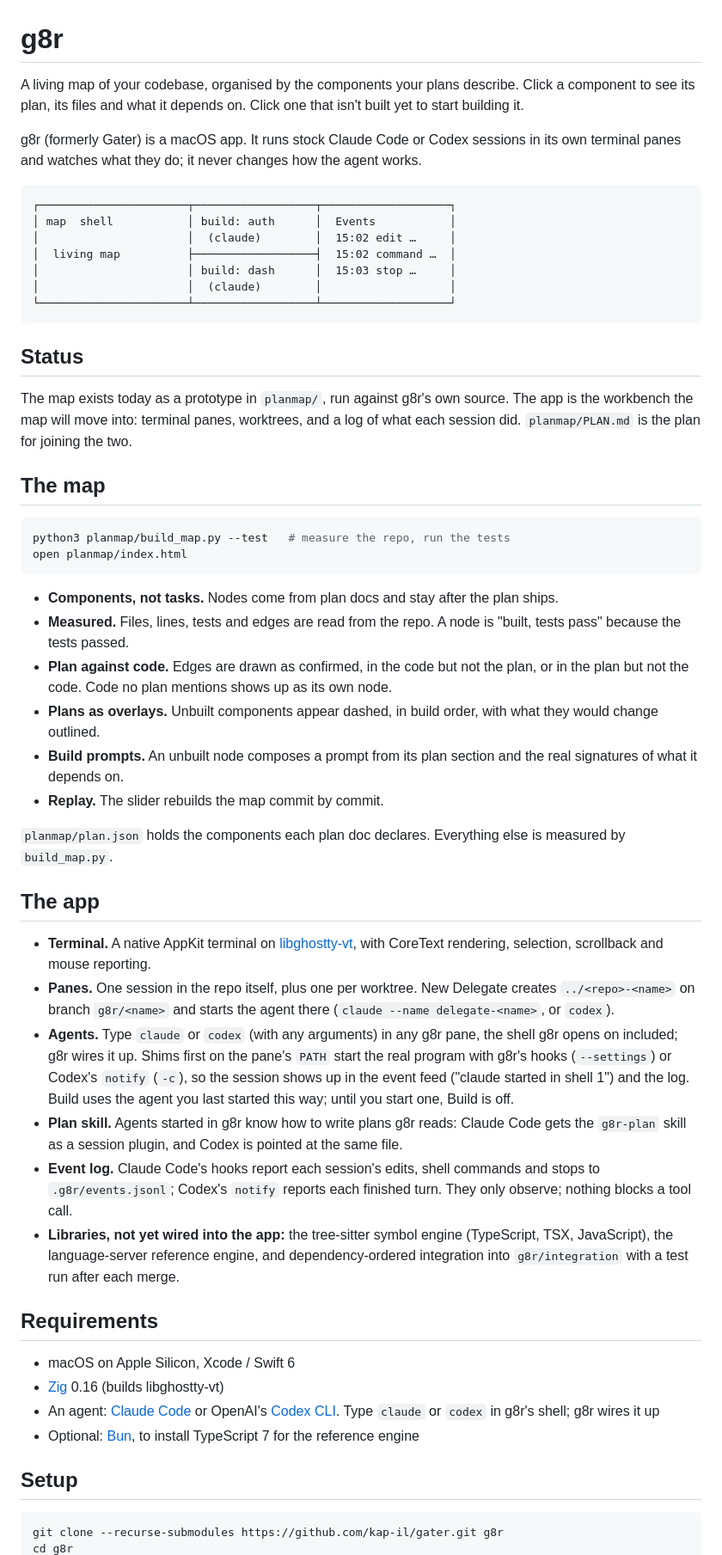
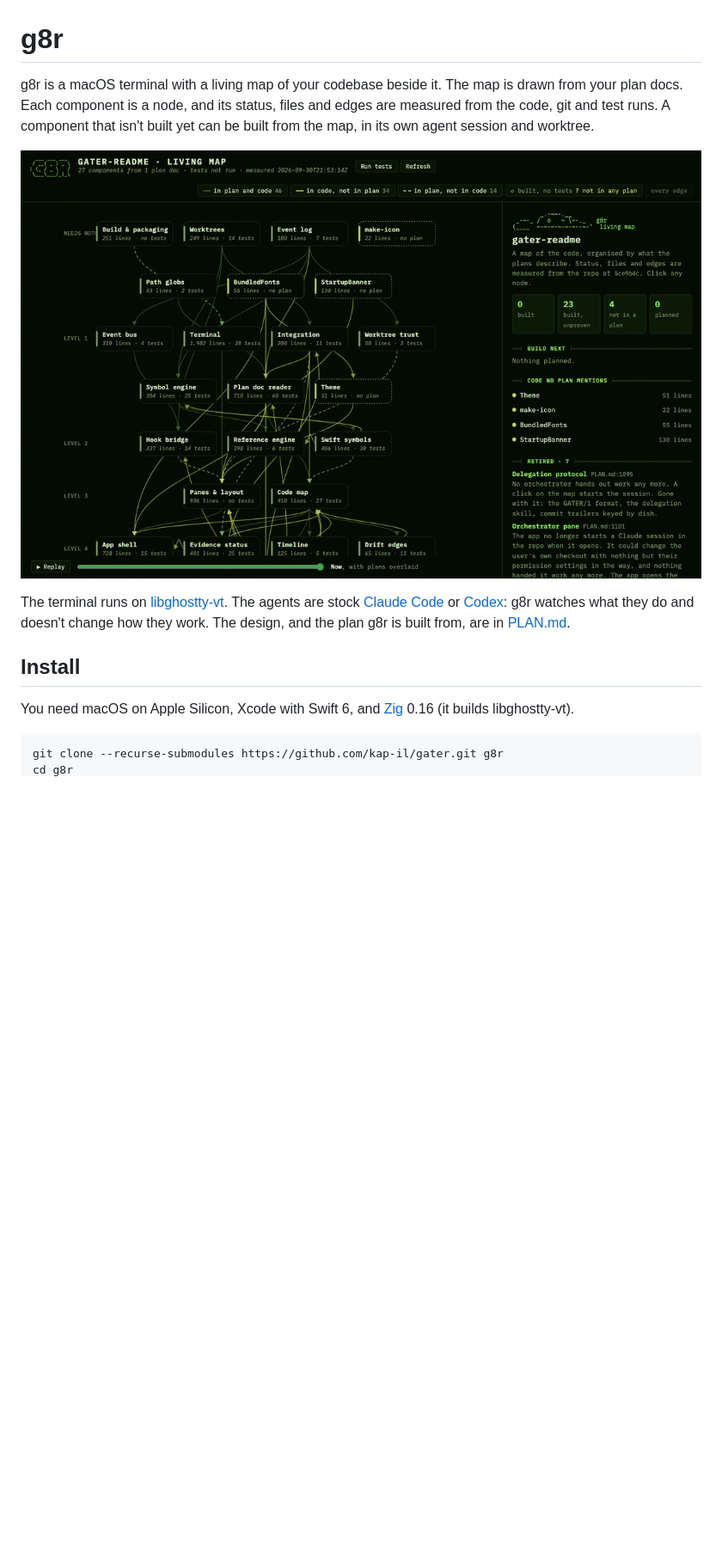
Before and after one commit to kap-il/gater, a Markdown page: README.md, the part around one of its changes. Shown at 86% size. Rendered like a GitHub page; blank space fills up the shorter version.

````diff
--- a/README.md
+++ b/README.md
@@ -1,56 +1,14 @@
 # g8r
 
-A living map of your codebase, organised by the components your plans describe. Click a component to see its plan, its files and what it depends on. Click one that isn't built yet to start building it.
+g8r is a macOS terminal with a living map of your codebase beside it. The map is drawn from your plan docs. Each component is a node, and its status, files and edges are measured from the code, git and test runs. A component that isn't built yet can be built from the map, in its own agent session and worktree.
 
-g8r (formerly Gater) is a macOS app. It runs stock Claude Code or Codex sessions in its own terminal panes and watches what they do; it never changes how the agent works.
+![g8r's map of its own repository, replaying its git history](docs/demo/map.gif)
 
-```
-┌──────────────────────┬──────────────────┬───────────────────┐
-│ map  shell           │ build: auth      │  Events           │
-│                      │  (claude)        │  15:02 edit …     │
-│  living map          ├──────────────────┤  15:02 command …  │
-│                      │ build: dash      │  15:03 stop …     │
-│                      │  (claude)        │                   │
-└──────────────────────┴──────────────────┴───────────────────┘
-```
+The terminal runs on [libghostty-vt](https://github.com/ghostty-org/ghostty). The agents are stock [Claude Code](https://code.claude.com) or [Codex](https://github.com/openai/codex): g8r watches what they do and doesn't change how they work. The design, and the plan g8r is built from, are in [PLAN.md](PLAN.md).
 
-## Status
+## Install
 
-The map exists today as a prototype in `planmap/`, run against g8r's own source. The app is the workbench the map will move into: terminal panes, worktrees, and a log of what each session did. `planmap/PLAN.md` is the plan for joining the two.
-
-## The map
-
-```sh
-python3 planmap/build_map.py --test   # measure the repo, run the tests
-open planmap/index.html
-```
-
-- **Components, not tasks.** Nodes come from plan docs and stay after the plan ships.
-- **Measured.** Files, lines, tests and edges are read from the repo. A node is "built, tests pass" because the tests passed.
-- **Plan against code.** Edges are drawn as confirmed, in the code but not the plan, or in the plan but not the code. Code no plan mentions shows up as its own node.
-- **Plans as overlays.** Unbuilt components appear dashed, in build order, with what they would change outlined.
-- **Build prompts.** An unbuilt node composes a prompt from its plan section and the real signatures of what it depends on.
-- **Replay.** The slider rebuilds the map commit by commit.
-
-`planmap/plan.json` holds the components each plan doc declares. Everything else is measured by `build_map.py`.
-
-## The app
-
-- **Terminal.** A native AppKit terminal on [libghostty-vt](https://github.com/ghostty-org/ghostty), with CoreText rendering, selection, scrollback and mouse reporting.
-- **Panes.** One session in the repo itself, plus one per worktree. New Delegate creates `../<repo>-<name>` on branch `g8r/<name>` and starts the agent there (`claude --name delegate-<name>`, or `codex`).
-- **Agents.** Type `claude` or `codex` (with any arguments) in any g8r pane, the shell g8r opens on included; g8r wires it up. Shims first on the pane's `PATH` start the real program with g8r's hooks (`--settings`) or Codex's `notify` (`-c`), so the session shows up in the event feed ("claude started in shell 1") and the log. Build uses the agent you last started this way; until you start one, Build is off.
-- **Plan skill.** Agents started in g8r know how to write plans g8r reads: Claude Code gets the `g8r-plan` skill as a session plugin, and Codex is pointed at the same file.
-- **Event log.** Claude Code's hooks report each session's edits, shell commands and stops to `.g8r/events.jsonl`; Codex's `notify` reports each finished turn. They only observe; nothing blocks a tool call.
-- **Libraries, not yet wired into the app:** the tree-sitter symbol engine (TypeScript, TSX, JavaScript), the language-server reference engine, and dependency-ordered integration into `g8r/integration` with a test run after each merge.
-
-## Requirements
-
-- macOS on Apple Silicon, Xcode / Swift 6
-- [Zig](https://ziglang.org) 0.16 (builds libghostty-vt)
-- An agent: [Claude Code](https://code.claude.com) or OpenAI's [Codex CLI](https://github.com/openai/codex). Type `claude` or `codex` in g8r's shell; g8r wires it up
-- Optional: [Bun](https://bun.sh), to install TypeScript 7 for the reference engine
-
-## Setup
+You need macOS on Apple Silicon, Xcode with Swift 6, and [Zig](https://ziglang.org) 0.16 (it builds libghostty-vt).
 
 ```sh
 git clone --recurse-submodules https://github.com/kap-il/gater.git g8r
````
Also changed, not shown: other parts of README.md (+87 -53 lines).
